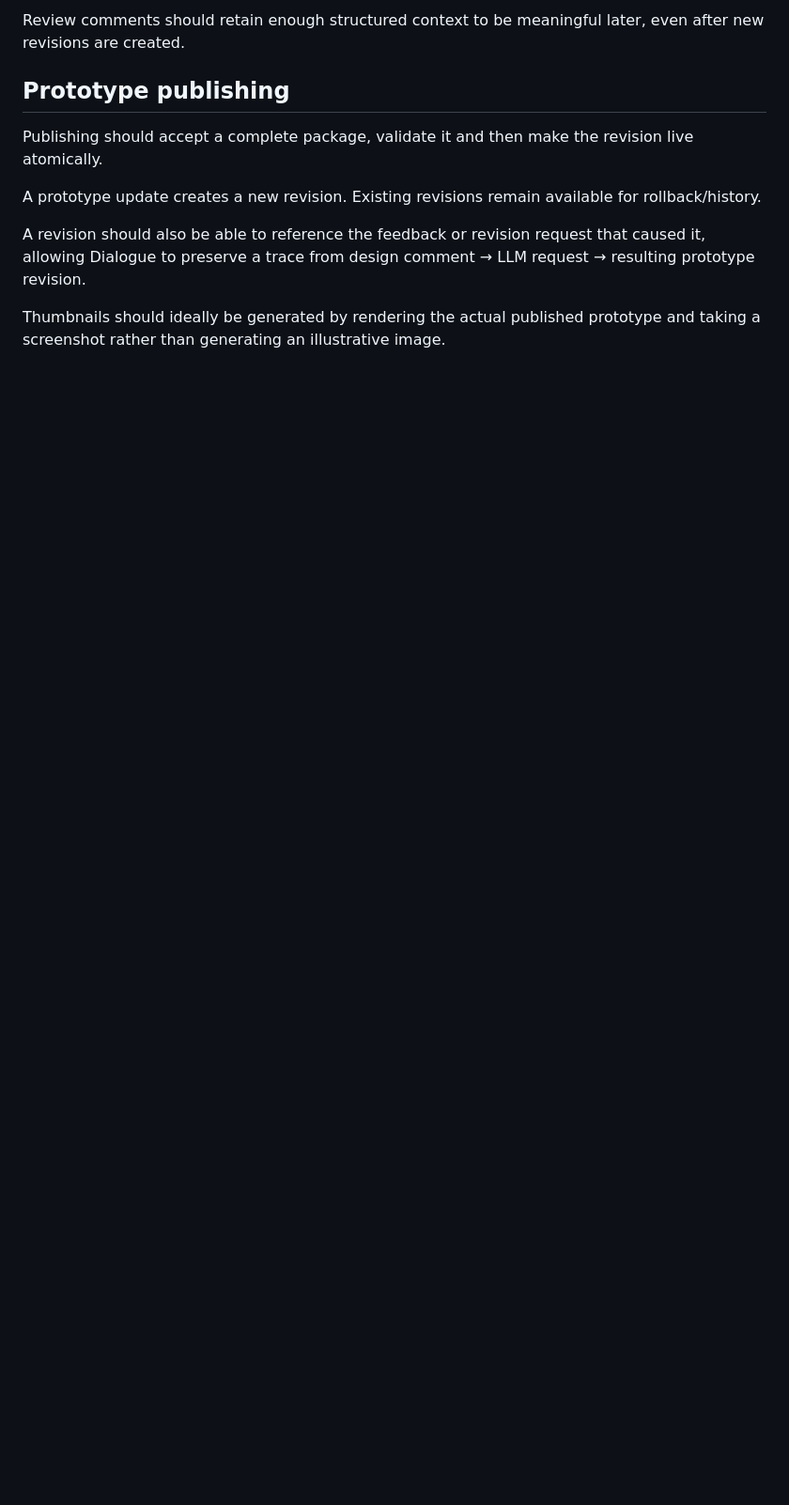
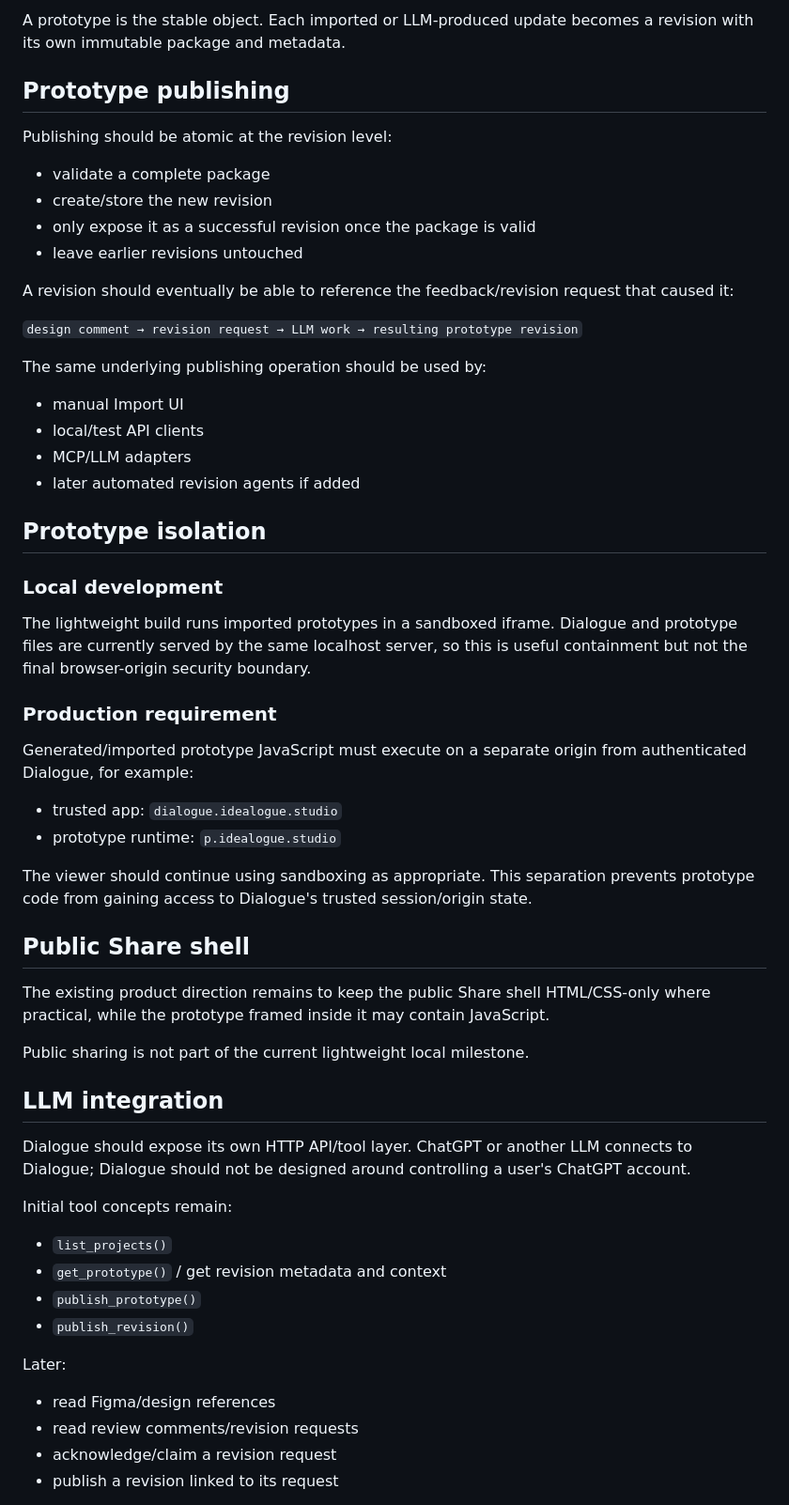
Before and after one commit to mattatgit/dialogue, a Markdown page: docs/ARCHITECTURE.md, the part around one of its changes. Shown at 94% size. GitHub-like rendering; blank space fills up the shorter version.

```diff
--- a/docs/ARCHITECTURE.md
+++ b/docs/ARCHITECTURE.md
@@ -69,12 +71,62 @@ Prototype metadata belongs in Postgres. Prototype package files belong in object
 
-Review comments should retain enough structured context to be meaningful later, even after new revisions are created.
+A prototype is the stable object. Each imported or LLM-produced update becomes a revision with its own immutable package and metadata.
 
 ## Prototype publishing
 
-Publishing should accept a complete package, validate it and then make the revision live atomically.
+Publishing should be atomic at the revision level:
 
-A prototype update creates a new revision. Existing revisions remain available for rollback/history.
+- validate a complete package
+- create/store the new revision
+- only expose it as a successful revision once the package is valid
+- leave earlier revisions untouched
 
-A revision should also be able to reference the feedback or revision request that caused it, allowing Dialogue to preserve a trace from design comment → LLM request → resulting prototype revision.
+A revision should eventually be able to reference the feedback/revision request that caused it:
 
-Thumbnails should ideally be generated by rendering the actual published prototype and taking a screenshot rather than generating an illustrative image.
+`design comment → revision request → LLM work → resulting prototype revision`
+
+The same underlying publishing operation should be used by:
+
+- manual Import UI
+- local/test API clients
+- MCP/LLM adapters
+- later automated revision agents if added
+
+## Prototype isolation
+
+### Local development
+
+The lightweight build runs imported prototypes in a sandboxed iframe. Dialogue and prototype files are currently served by the same localhost server, so this is useful containment but not the final browser-origin security boundary.
+
+### Production requirement
+
+Generated/imported prototype JavaScript must execute on a separate origin from authenticated Dialogue, for example:
+
+- trusted app: `dialogue.idealogue.studio`
+- prototype runtime: `p.idealogue.studio`
+
+The viewer should continue using sandboxing as appropriate. This separation prevents prototype code from gaining access to Dialogue's trusted session/origin state.
+
+## Public Share shell
+
+The existing product direction remains to keep the public Share shell HTML/CSS-only where practical, while the prototype framed inside it may contain JavaScript.
+
+Public sharing is not part of the current lightweight local milestone.
+
+## LLM integration
+
+Dialogue should expose its own HTTP API/tool layer. ChatGPT or another LLM connects to Dialogue; Dialogue should not be designed around controlling a user's ChatGPT account.
+
+Initial tool concepts remain:
+
+- `list_projects()`
+- `get_prototype()` / get revision metadata and context
+- `publish_prototype()`
+- `publish_revision()`
+
+Later:
+
+- read Figma/design references
+- read review comments/revision requests
+- acknowledge/claim a revision request
+- publish a revision linked to its request
+
```
Also changed, not shown: other parts of docs/ARCHITECTURE.md (+92 -83 lines).
